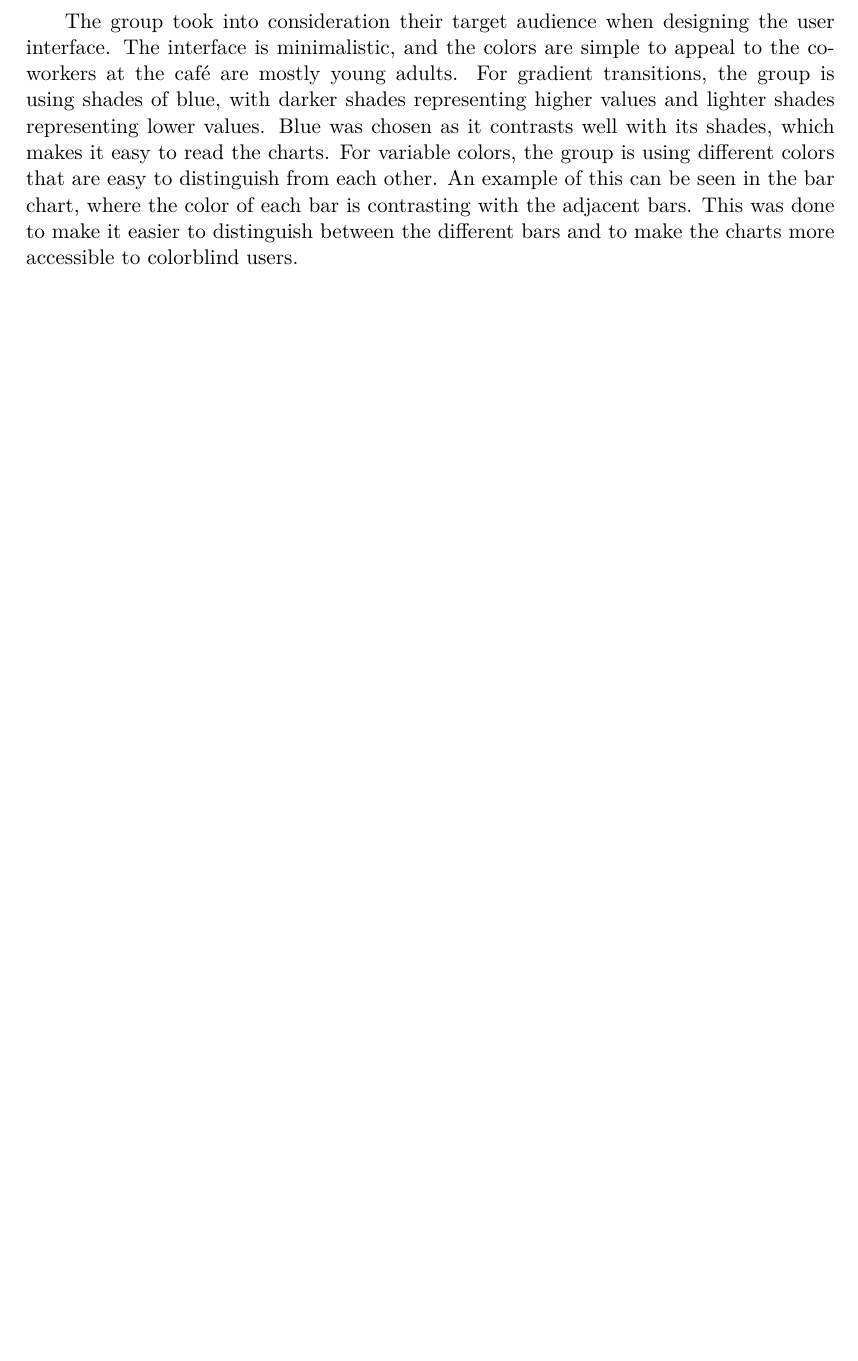
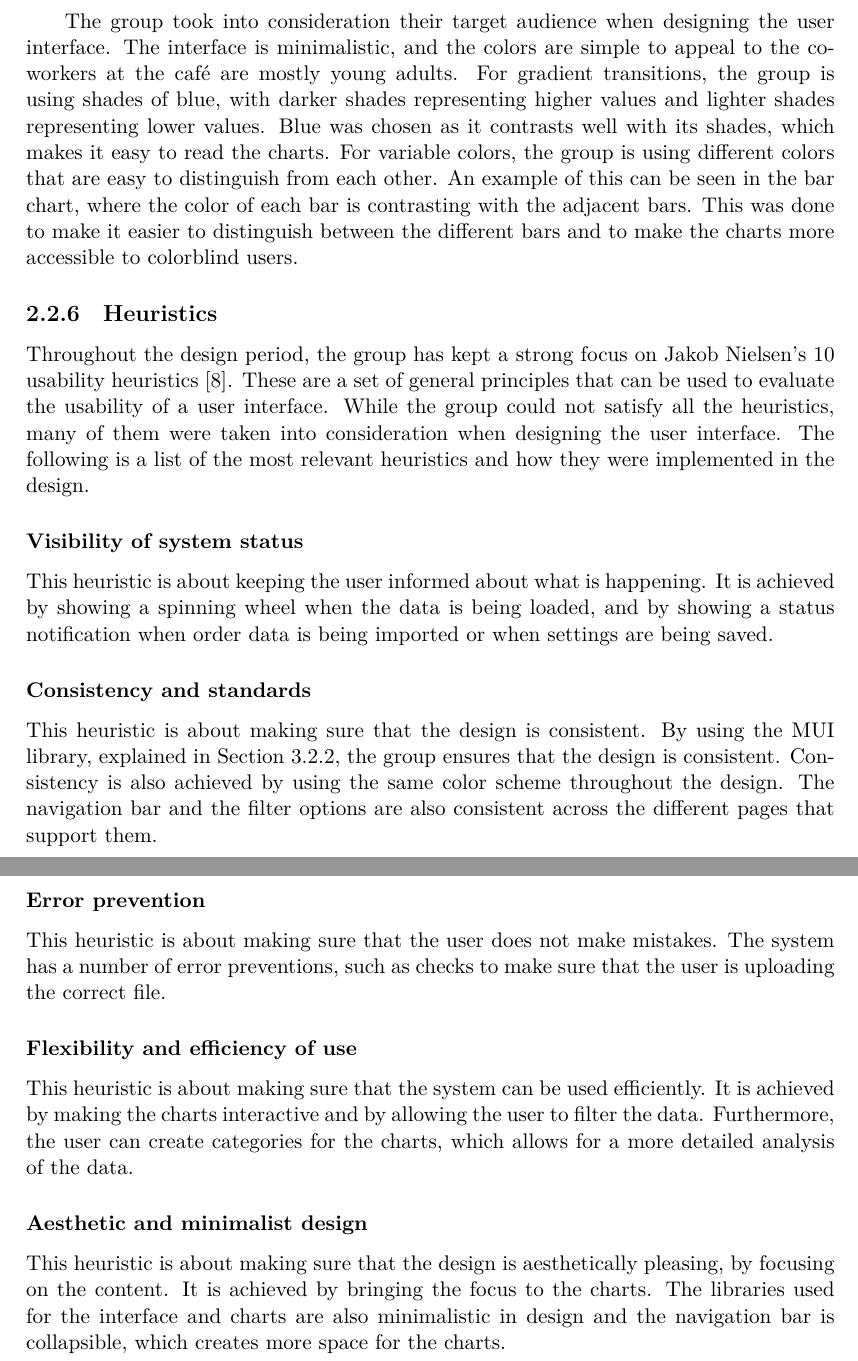
Before and after one commit to audio-engineer/aau-p3-article, a LaTeX thesis (src/main.tex, which reads src/design/user-interface.tex): part of page 31 of 54 before the commit and two parts of pages 31 and 32 of 55 after it, the two joined at a grey line, cut so that both start at the same text, the shorter picture padded with empty space. Compiled offline with XeLaTeX.

Commit message:
Fix #107. Add heuristics to the user interface and add sources

```diff
--- a/src/design/user-interface.tex
+++ b/src/design/user-interface.tex
@@ -167,3 +169,54 @@ This was done to make it easier to distinguish between the different bars and to
 colorblind users.
 
 % TODO insert final images
+
+\subsection{Heuristics}\label{sec:heuristics}
+
+Throughout the design period, the group has kept a strong focus on Jakob Nielsen's 10 usability
+heuristics~\cite{usability-heuristics}.
+These are a set of general principles that can be used to evaluate the usability of a user interface.
+While the group could not satisfy all the heuristics, many of them were taken into consideration when designing the
+user interface.
+The following is a list of the most relevant heuristics and how they were implemented in the design.
+
+% textidote: ignore begin
+\subsubsection{Visibility of system status}\label{subsubsec:visibility-of-system-status}
+% textidote: ignore end
+
+This heuristic is about keeping the user informed about what is happening.
+It is achieved by showing a spinning wheel when the data is being loaded, and by showing a status notification
+when order data is being imported or when settings are being saved.
+
+% textidote: ignore begin
+\subsubsection{Consistency and standards}\label{subsubsec:consistency-and-standards}
+% textidote: ignore end
+
+This heuristic is about making sure that the design is consistent.
+By using the MUI library, explained in Section~\ref{subsec:front-end-libraries}, the group ensures that the design is
+consistent.
+Consistency is also achieved by using the same color scheme throughout the design.
+The navigation bar and the filter options are also consistent across the different pages that support them.
+
+% textidote: ignore begin
+\subsubsection{Error prevention}\label{subsubsec:error-prevention}
+% textidote: ignore end
+
+This heuristic is about making sure that the user does not make mistakes.
+The system has a number of error preventions, such as checks to make sure that the user is uploading the correct file.
+
+% textidote: ignore begin
+\subsubsection{Flexibility and efficiency of use}\label{subsubsec:flexibility-and-efficiency-of-use}
+% textidote: ignore end
+
+This heuristic is about making sure that the system can be used efficiently.
+It is achieved by making the charts interactive and by allowing the user to filter the data.
+Furthermore, the user can create categories for the charts, which allows for a more detailed analysis of the data.
+
+% textidote: ignore begin
+\subsubsection{Aesthetic and minimalist design}\label{subsubsec:aesthetic-and-minimalist-design}
+% textidote: ignore end
+
+This heuristic is about making sure that the design is aesthetically pleasing, by focusing on the content.
+It is achieved by bringing the focus to the charts.
+The libraries used for the interface and charts are also minimalistic in design and the navigation bar is collapsible,
+which creates more space for the charts.
--- a/src/main.tex
+++ b/src/main.tex
@@ -48,6 +48,7 @@
 \addbibresource{front-end/front-end-framework.bib}
 \addbibresource{back-end/database.bib}
 \addbibresource{back-end/back-end-framework.bib}
+\addbibresource{design/user-interface.bib}
 
 % Document
 \title{}
```
Also changed, not shown: src/design/user-interface.bib (added, +20 -0 lines), src/whitelist.txt (+1 -0 lines), src/design/user-interface.tex (12 more changed lines).
